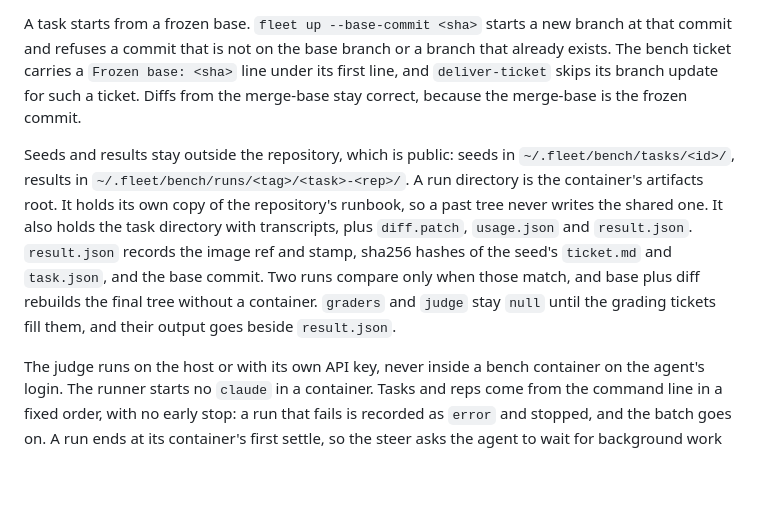
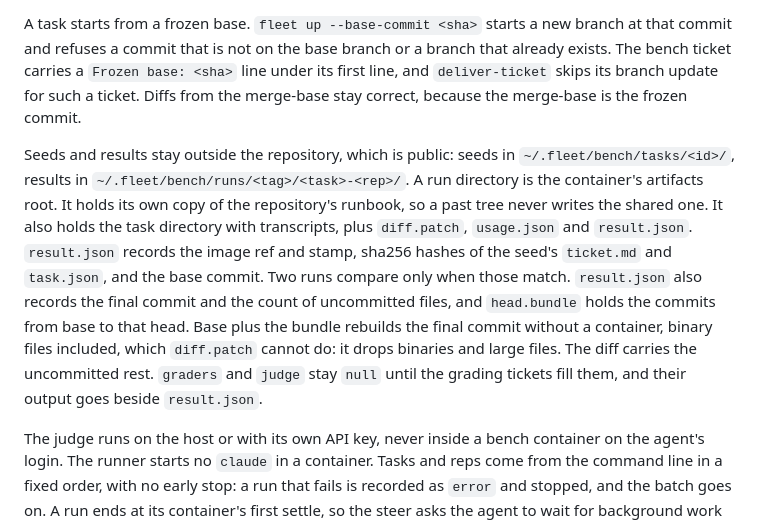
Before and after one commit to jaqubowsky/fleet, a Markdown page: docs/adr/017-internal-benchmark.md, the part around the change. Drawn GitHub-style; blank space fills up the shorter version.

Commit message:
docs(adr): name the bench bundle as what rebuilds a run's final commit

```diff
--- a/docs/adr/017-internal-benchmark.md
+++ b/docs/adr/017-internal-benchmark.md
@@ -18,7 +18,7 @@ A variant is a rendered image tag. `fleet build --tag <variant> [--root <worktre
 
 A task starts from a frozen base. `fleet up --base-commit <sha>` starts a new branch at that commit and refuses a commit that is not on the base branch or a branch that already exists. The bench ticket carries a `Frozen base: <sha>` line under its first line, and `deliver-ticket` skips its branch update for such a ticket. Diffs from the merge-base stay correct, because the merge-base is the frozen commit.
 
-Seeds and results stay outside the repository, which is public: seeds in `~/.fleet/bench/tasks/<id>/`, results in `~/.fleet/bench/runs/<tag>/<task>-<rep>/`. A run directory is the container's artifacts root. It holds its own copy of the repository's runbook, so a past tree never writes the shared one. It also holds the task directory with transcripts, plus `diff.patch`, `usage.json` and `result.json`. `result.json` records the image ref and stamp, sha256 hashes of the seed's `ticket.md` and `task.json`, and the base commit. Two runs compare only when those match, and base plus diff rebuilds the final tree without a container. `graders` and `judge` stay `null` until the grading tickets fill them, and their output goes beside `result.json`.
+Seeds and results stay outside the repository, which is public: seeds in `~/.fleet/bench/tasks/<id>/`, results in `~/.fleet/bench/runs/<tag>/<task>-<rep>/`. A run directory is the container's artifacts root. It holds its own copy of the repository's runbook, so a past tree never writes the shared one. It also holds the task directory with transcripts, plus `diff.patch`, `usage.json` and `result.json`. `result.json` records the image ref and stamp, sha256 hashes of the seed's `ticket.md` and `task.json`, and the base commit. Two runs compare only when those match. `result.json` also records the final commit and the count of uncommitted files, and `head.bundle` holds the commits from base to that head. Base plus the bundle rebuilds the final commit without a container, binary files included, which `diff.patch` cannot do: it drops binaries and large files. The diff carries the uncommitted rest. `graders` and `judge` stay `null` until the grading tickets fill them, and their output goes beside `result.json`.
 
 The judge runs on the host or with its own API key, never inside a bench container on the agent's login. The runner starts no `claude` in a container. Tasks and reps come from the command line in a fixed order, with no early stop: a run that fails is recorded as `error` and stopped, and the batch goes on. A run ends at its container's first settle, so the steer asks the agent to wait for background work in the foreground and end its turn only at Done or on an open question. The runner stops each container and prints the `fleet down --force` list, because discarding containers is the person's call.
 
```
